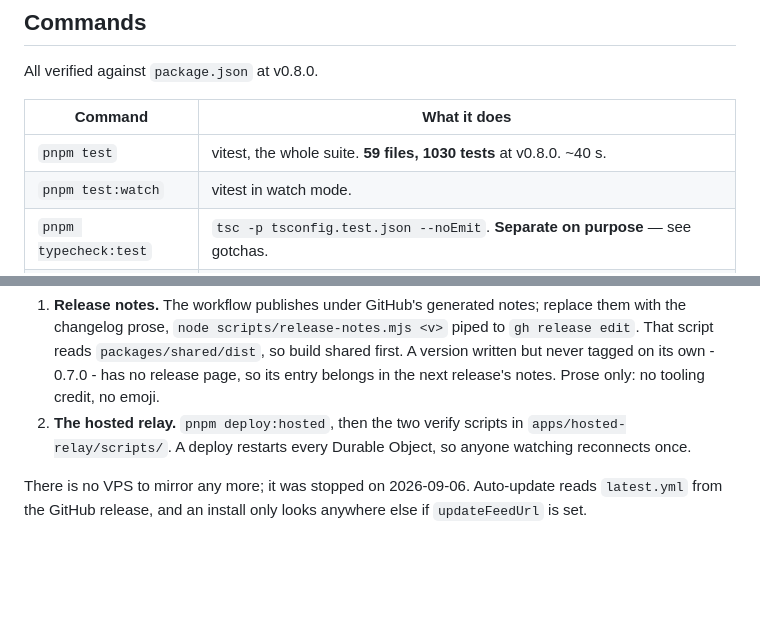
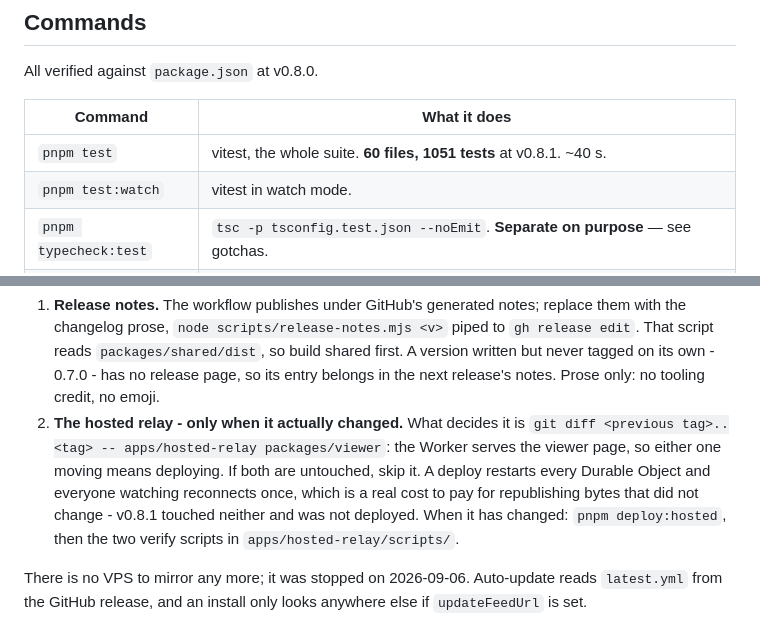
Before and after one commit to imbafls/relay_translator, a Markdown page: CLAUDE.md, 2 parts joined by grey strips. Drawn GitHub-style; blank space fills up the shorter version.

Commit message:
Deploy the hosted relay only when the hosted relay changed
The release process made `pnpm deploy:hosted` an unconditional final step. A
deploy restarts every Durable Object, so everyone watching a link reconnects
once - which is a fine price for shipping a change and a pure loss for
republishing bytes that did not move. Nothing in v0.8.1 touches
`apps/hosted-relay` or `packages/viewer`, so following the step as written
would have dropped every live viewer to deploy the Worker it already had.

The step now names the diff that decides it. The viewer page is included
because the Worker is what serves it, so it changing is also a reason to
deploy.

The suite count in the commands table is refreshed in the same pass: 60 files
and 1051 tests, against 59 and 1030 at v0.8.0.

Co-Authored-By: Claude Opus 5 <noreply@anthropic.com>

```diff
--- a/CLAUDE.md
+++ b/CLAUDE.md
@@ -117,7 +117,7 @@ All verified against `package.json` at v0.8.0.
 
 | Command | What it does |
 |---------|--------------|
-| `pnpm test` | vitest, the whole suite. **59 files, 1030 tests** at v0.8.0. ~40 s. |
+| `pnpm test` | vitest, the whole suite. **60 files, 1051 tests** at v0.8.1. ~40 s. |
 | `pnpm test:watch` | vitest in watch mode. |
 | `pnpm typecheck:test` | `tsc -p tsconfig.test.json --noEmit`. **Separate on purpose** — see gotchas. |
 | `pnpm -r typecheck` | Per-package typecheck. Needs `pnpm -r build` first on a clean checkout. |
@@ -180,9 +180,14 @@ and `HANDOFF.md` carries the exact commands:
    build shared first. A version written but never tagged on its own - 0.7.0 -
    has no release page, so its entry belongs in the next release's notes.
    Prose only: no tooling credit, no emoji.
-2. **The hosted relay.** `pnpm deploy:hosted`, then the two verify scripts in
-   `apps/hosted-relay/scripts/`. A deploy restarts every Durable Object, so
-   anyone watching reconnects once.
+2. **The hosted relay - only when it actually changed.** What decides it is
+   `git diff <previous tag>..<tag> -- apps/hosted-relay packages/viewer`: the
+   Worker serves the viewer page, so either one moving means deploying. If both
+   are untouched, skip it. A deploy restarts every Durable Object and everyone
+   watching reconnects once, which is a real cost to pay for republishing bytes
+   that did not change - v0.8.1 touched neither and was not deployed. When it
+   has changed: `pnpm deploy:hosted`, then the two verify scripts in
+   `apps/hosted-relay/scripts/`.
 
 There is no VPS to mirror any more; it was stopped on 2026-09-06. Auto-update
 reads `latest.yml` from the GitHub release, and an install only looks anywhere
```
